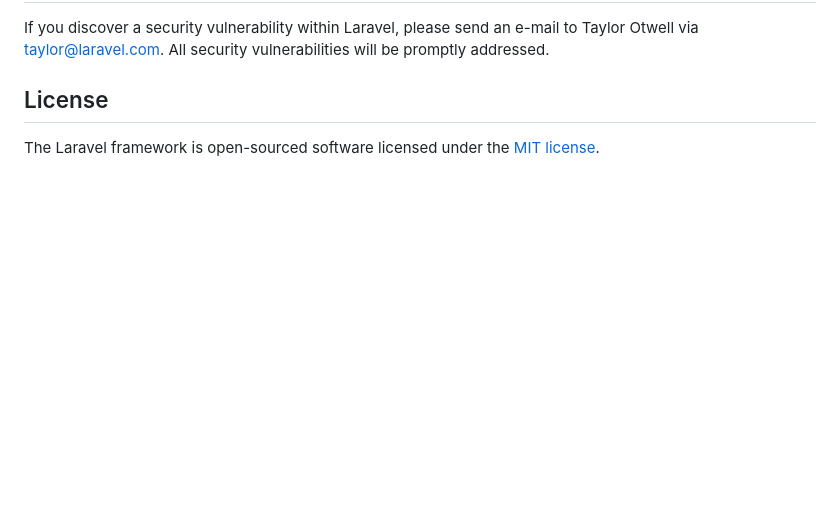
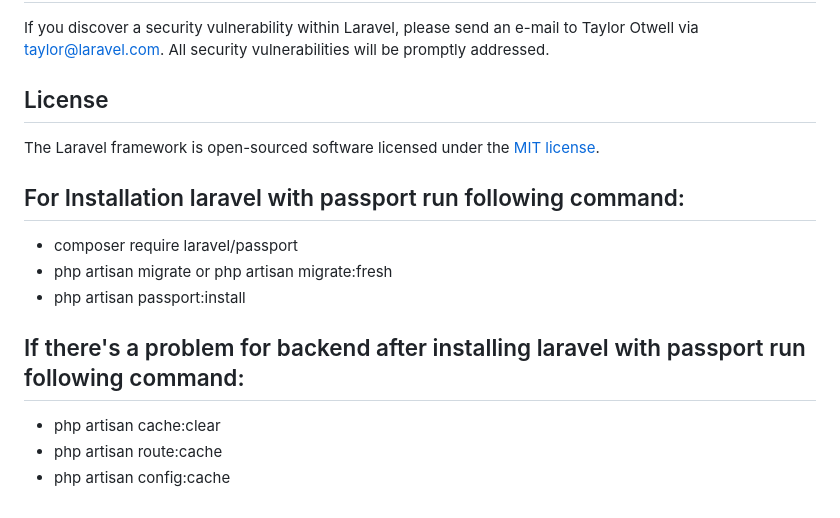
Before and after one commit to rjays16/assessment_test, a Markdown page: api/README.md, the part around the change. Rendered like a GitHub page; blank space fills up the shorter version.

Commit message:
Add Explantion for installing laravel with passport

```diff
--- a/api/README.md
+++ b/api/README.md
@@ -64,3 +64,14 @@ If you discover a security vulnerability within Laravel, please send an e-mail t
 ## License
 
 The Laravel framework is open-sourced software licensed under the [MIT license](https://opensource.org/licenses/MIT).
+
+## For Installation laravel with passport run following command:
+
+- composer require laravel/passport
+- php artisan migrate or php artisan migrate:fresh
+- php artisan passport:install
+
+## If there's a problem for backend after installing laravel with passport run following command:
+- php artisan cache:clear
+- php artisan route:cache
+- php artisan config:cache
```
